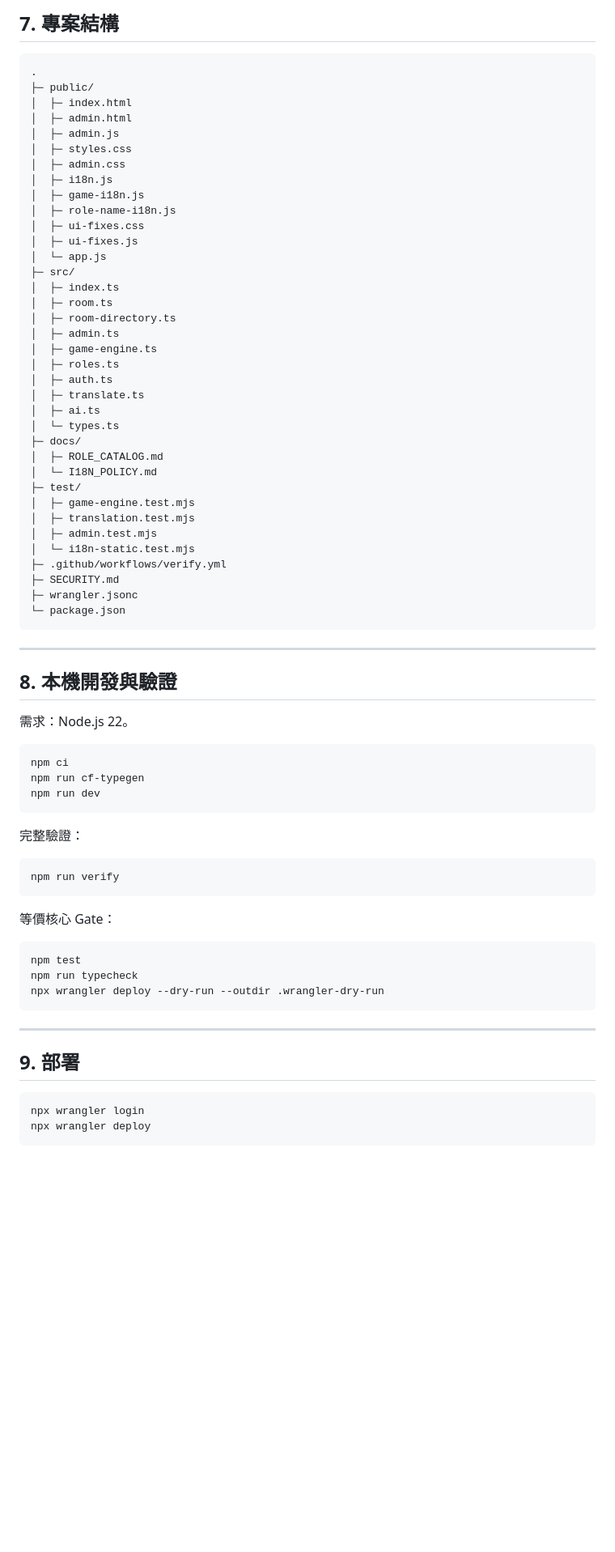
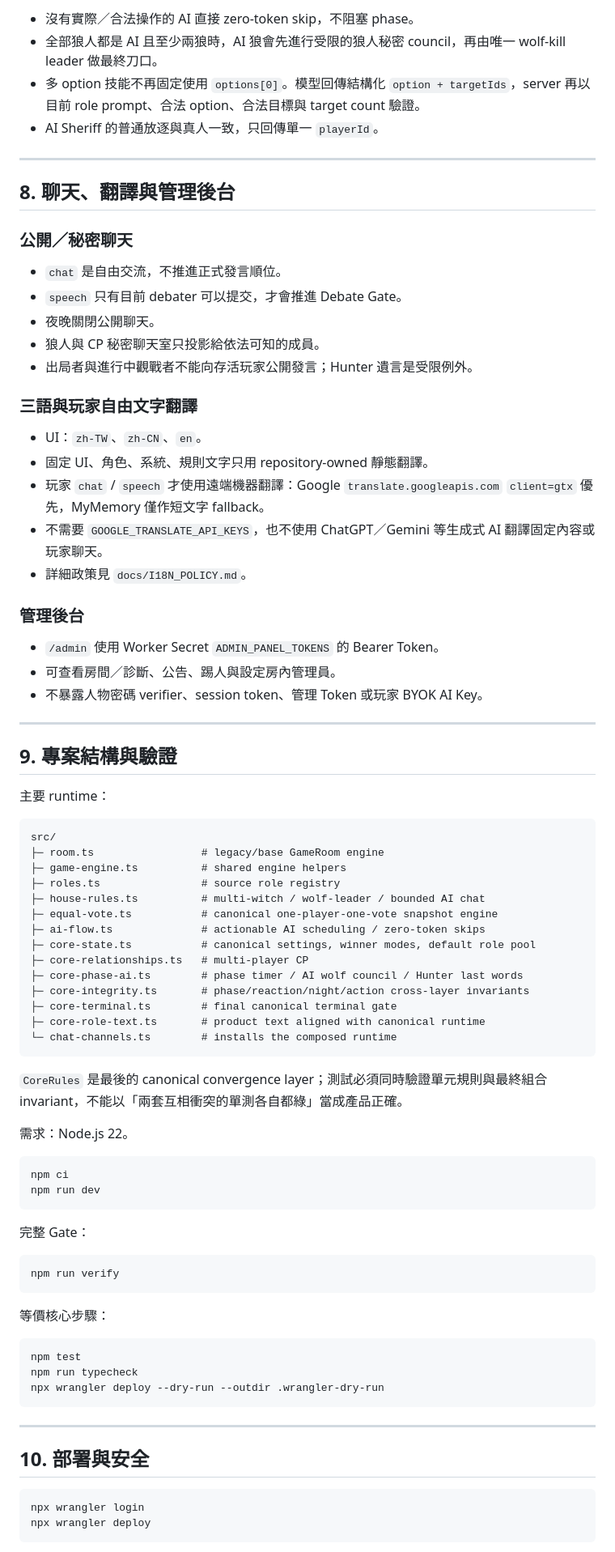
Before and after one commit to Ray20123315/werewolf-ai-worker, a Markdown page: README.md, the part around one of its changes. Shown at 81% size. Drawn GitHub-style; blank space fills up the shorter version.

Commit message:
Document the canonical composed runtime rules

````diff
--- a/README.md
+++ b/README.md
@@ -164,64 +175,74 @@ AI 正式發言同時可回傳可選的 **結構化白天技能 action**。例
 
-## 7. 專案結構
-
-```text
-.
-├─ public/
-│  ├─ index.html
-│  ├─ admin.html
-│  ├─ admin.js
-│  ├─ styles.css
-│  ├─ admin.css
-│  ├─ i18n.js
-│  ├─ game-i18n.js
-│  ├─ role-name-i18n.js
-│  ├─ ui-fixes.css
-│  ├─ ui-fixes.js
-│  └─ app.js
-├─ src/
-│  ├─ index.ts
-│  ├─ room.ts
-│  ├─ room-directory.ts
-│  ├─ admin.ts
-│  ├─ game-engine.ts
-│  ├─ roles.ts
-│  ├─ auth.ts
-│  ├─ translate.ts
-│  ├─ ai.ts
-│  └─ types.ts
-├─ docs/
-│  ├─ ROLE_CATALOG.md
-│  └─ I18N_POLICY.md
-├─ test/
-│  ├─ game-engine.test.mjs
-│  ├─ translation.test.mjs
-│  ├─ admin.test.mjs
-│  └─ i18n-static.test.mjs
-├─ .github/workflows/verify.yml
-├─ SECURITY.md
-├─ wrangler.jsonc
-└─ package.json
-```
+- 沒有實際／合法操作的 AI 直接 zero-token skip，不阻塞 phase。
+- 全部狼人都是 AI 且至少兩狼時，AI 狼會先進行受限的狼人秘密 council，再由唯一 wolf-kill leader 做最終刀口。
+- 多 option 技能不再固定使用 `options[0]`。模型回傳結構化 `option + targetIds`，server 再以目前 role prompt、合法 option、合法目標與 target count 驗證。
+- AI Sheriff 的普通放逐與真人一致，只回傳單一 `playerId`。
 
 ---
 
-## 8. 本機開發與驗證
+## 8. 聊天、翻譯與管理後台
+
+### 公開／秘密聊天
+
+- `chat` 是自由交流，不推進正式發言順位。
+- `speech` 只有目前 debater 可以提交，才會推進 Debate Gate。
+- 夜晚關閉公開聊天。
+- 狼人與 CP 秘密聊天室只投影給依法可知的成員。
+- 出局者與進行中觀戰者不能向存活玩家公開發言；Hunter 遺言是受限例外。
+
+### 三語與玩家自由文字翻譯
+
+- UI：`zh-TW`、`zh-CN`、`en`。
+- 固定 UI、角色、系統、規則文字只用 repository-owned 靜態翻譯。
+- 玩家 `chat` / `speech` 才使用遠端機器翻譯：Google `translate.googleapis.com` `client=gtx` 優先，MyMemory 僅作短文字 fallback。
+- 不需要 `GOOGLE_TRANSLATE_API_KEYS`，也不使用 ChatGPT／Gemini 等生成式 AI 翻譯固定內容或玩家聊天。
+- 詳細政策見 `docs/I18N_POLICY.md`。
+
+### 管理後台
+
+- `/admin` 使用 Worker Secret `ADMIN_PANEL_TOKENS` 的 Bearer Token。
+- 可查看房間／診斷、公告、踢人與設定房內管理員。
+- 不暴露人物密碼 verifier、session token、管理 Token 或玩家 BYOK AI Key。
+
+---
+
+## 9. 專案結構與驗證
+
+主要 runtime：
+
+```text
+src/
+├─ room.ts                 # legacy/base GameRoom engine
+├─ game-engine.ts          # shared engine helpers
+├─ roles.ts                # source role registry
+├─ house-rules.ts          # multi-witch / wolf-leader / bounded AI chat
+├─ equal-vote.ts           # canonical one-player-one-vote snapshot engine
+├─ ai-flow.ts              # actionable AI scheduling / zero-token skips
+├─ core-state.ts           # canonical settings, winner modes, default role pool
+├─ core-relationships.ts   # multi-player CP
+├─ core-phase-ai.ts        # phase timer / AI wolf council / Hunter last words
+├─ core-integrity.ts       # phase/reaction/night/action cross-layer invariants
+├─ core-terminal.ts        # final canonical terminal gate
+├─ core-role-text.ts       # product text aligned with canonical runtime
+└─ chat-channels.ts        # installs the composed runtime
+```
+
+`CoreRules` 是最後的 canonical convergence layer；測試必須同時驗證單元規則與最終組合 invariant，不能以「兩套互相衝突的單測各自都綠」當成產品正確。
 
 需求：Node.js 22。
 
 ```bash
 npm ci
-npm run cf-typegen
 npm run dev
 ```
 
-完整驗證：
+完整 Gate：
 
 ```bash
 npm run verify
 ```
 
-等價核心 Gate：
+等價核心步驟：
 
 ```bash
 npm test
@@ -231,7 +252,7 @@ npx wrangler deploy --dry-run --outdir .wrangler-dry-run
 
 ---
 
-## 9. 部署
+## 10. 部署與安全
 
 ```bash
 npx wrangler login
````
Also changed, not shown: other parts of README.md (+117 -112 lines).
